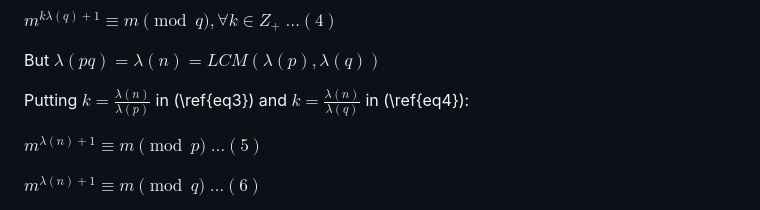
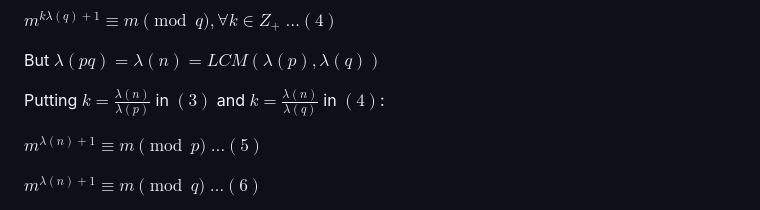
Before and after one commit to pranigopu/mathematics, a Markdown page: numberTheory/applicationsOfNumberTheory/README.md, the part around the change printed below. GitHub-like rendering.

```diff
--- a/numberTheory/applicationsOfNumberTheory/README.md
+++ b/numberTheory/applicationsOfNumberTheory/README.md
@@ -249,7 +249,7 @@ $m^{k\lambda(q)+1} \equiv m \pmod q, \forall k \in Z_+$ $\dots (4)$
 
 But $\lambda(pq) = \lambda(n) = LCM(\lambda(p), \lambda(q))$
 
-Putting $k=\frac{\lambda(n)}{\lambda(p)}$ in (\ref{eq3}) and $k=\frac{\lambda(n)}{\lambda(q)}$ in (\ref{eq4}):
+Putting $k=\frac{\lambda(n)}{\lambda(p)}$ in $(3)$ and $k=\frac{\lambda(n)}{\lambda(q)}$ in $(4)$:
 
 $m^{\lambda(n)+1} \equiv m \pmod p$ $\dots (5)$
 
```
Also changed, not shown: other parts of numberTheory/applicationsOfNumberTheory/README.md (+1 -1 lines).
